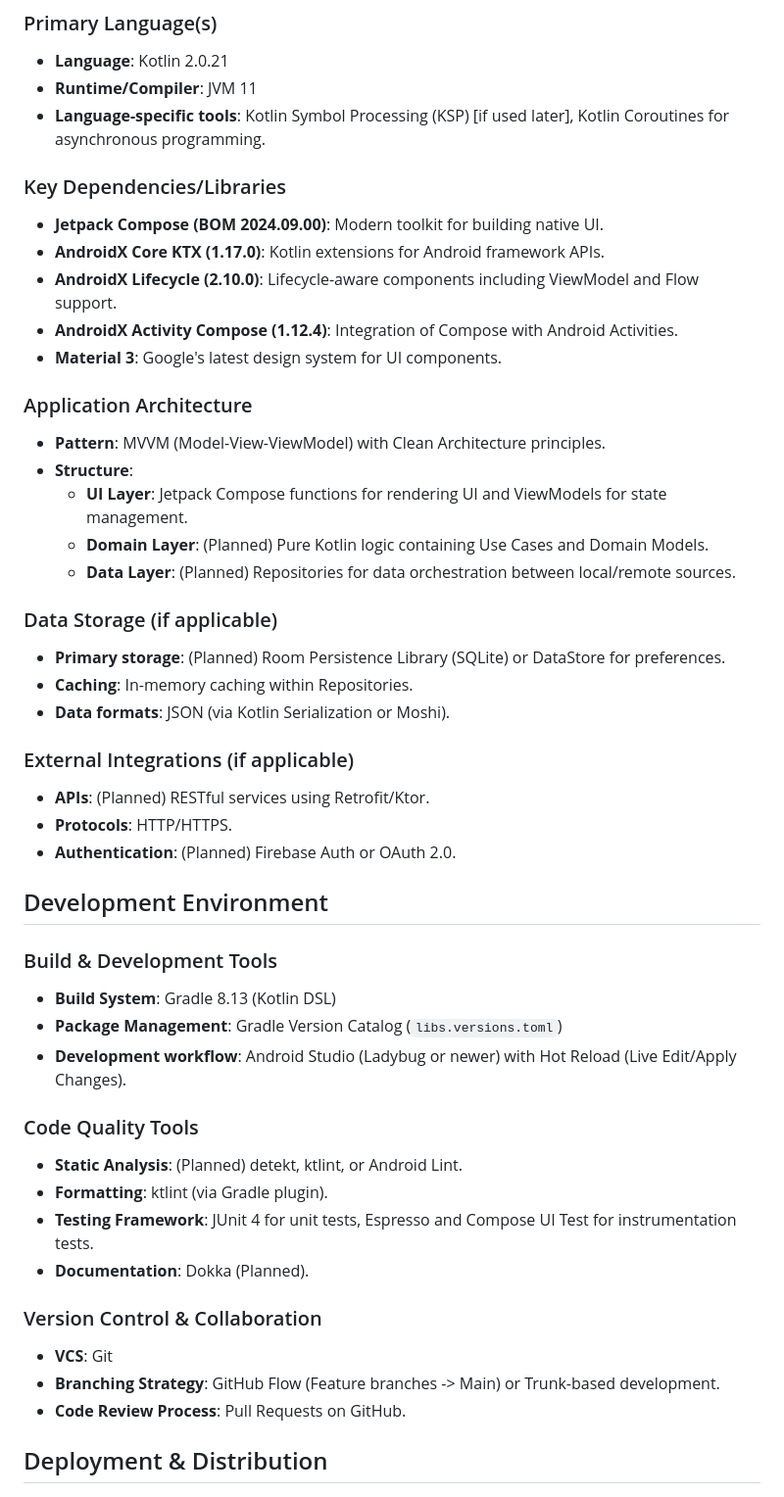
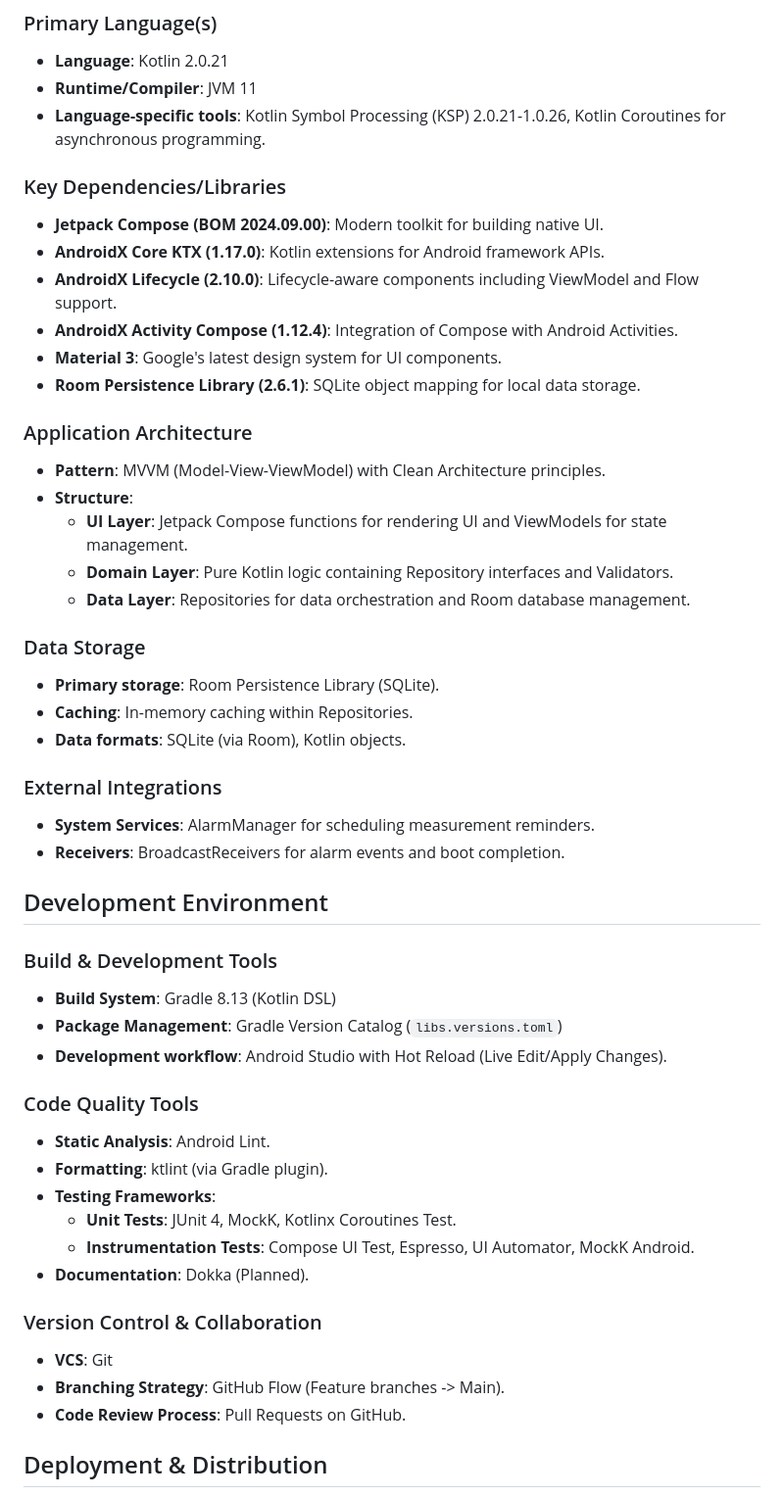
Before and after one commit to rykhalskyi/underpressure, a Markdown page: .design-specs/tech.md, the part around one of its changes. Shown at 98% size. GitHub-like rendering.

```diff
--- a/.design-specs/tech.md
+++ b/.design-specs/tech.md
@@ -8,7 +8,7 @@ This is a modern **Android mobile application** built for the Android platform.
 ### Primary Language(s)
 - **Language**: Kotlin 2.0.21
 - **Runtime/Compiler**: JVM 11
-- **Language-specific tools**: Kotlin Symbol Processing (KSP) [if used later], Kotlin Coroutines for asynchronous programming.
+- **Language-specific tools**: Kotlin Symbol Processing (KSP) 2.0.21-1.0.26, Kotlin Coroutines for asynchronous programming.
 
 ### Key Dependencies/Libraries
 - **Jetpack Compose (BOM 2024.09.00)**: Modern toolkit for building native UI.
@@ -16,40 +16,42 @@ This is a modern **Android mobile application** built for the Android platform.
 - **AndroidX Lifecycle (2.10.0)**: Lifecycle-aware components including ViewModel and Flow support.
 - **AndroidX Activity Compose (1.12.4)**: Integration of Compose with Android Activities.
 - **Material 3**: Google's latest design system for UI components.
+- **Room Persistence Library (2.6.1)**: SQLite object mapping for local data storage.
 
 ### Application Architecture
 - **Pattern**: MVVM (Model-View-ViewModel) with Clean Architecture principles.
 - **Structure**:
     - **UI Layer**: Jetpack Compose functions for rendering UI and ViewModels for state management.
-    - **Domain Layer**: (Planned) Pure Kotlin logic containing Use Cases and Domain Models.
-    - **Data Layer**: (Planned) Repositories for data orchestration between local/remote sources.
+    - **Domain Layer**: Pure Kotlin logic containing Repository interfaces and Validators.
+    - **Data Layer**: Repositories for data orchestration and Room database management.
 
-### Data Storage (if applicable)
-- **Primary storage**: (Planned) Room Persistence Library (SQLite) or DataStore for preferences.
+### Data Storage
+- **Primary storage**: Room Persistence Library (SQLite).
 - **Caching**: In-memory caching within Repositories.
-- **Data formats**: JSON (via Kotlin Serialization or Moshi).
+- **Data formats**: SQLite (via Room), Kotlin objects.
 
-### External Integrations (if applicable)
-- **APIs**: (Planned) RESTful services using Retrofit/Ktor.
-- **Protocols**: HTTP/HTTPS.
-- **Authentication**: (Planned) Firebase Auth or OAuth 2.0.
+### External Integrations
+- **System Services**: AlarmManager for scheduling measurement reminders.
+- **Receivers**: BroadcastReceivers for alarm events and boot completion.
 
 ## Development Environment
 
 ### Build & Development Tools
 - **Build System**: Gradle 8.13 (Kotlin DSL)
 - **Package Management**: Gradle Version Catalog (`libs.versions.toml`)
-- **Development workflow**: Android Studio (Ladybug or newer) with Hot Reload (Live Edit/Apply Changes).
+- **Development workflow**: Android Studio with Hot Reload (Live Edit/Apply Changes).
 
 ### Code Quality Tools
-- **Static Analysis**: (Planned) detekt, ktlint, or Android Lint.
+- **Static Analysis**: Android Lint.
 - **Formatting**: ktlint (via Gradle plugin).
-- **Testing Framework**: JUnit 4 for unit tests, Espresso and Compose UI Test for instrumentation tests.
+- **Testing Frameworks**:
+    - **Unit Tests**: JUnit 4, MockK, Kotlinx Coroutines Test.
+    - **Instrumentation Tests**: Compose UI Test, Espresso, UI Automator, MockK Android.
 - **Documentation**: Dokka (Planned).
 
 ### Version Control & Collaboration
 - **VCS**: Git
-- **Branching Strategy**: GitHub Flow (Feature branches -> Main) or Trunk-based development.
+- **Branching Strategy**: GitHub Flow (Feature branches -> Main).
 - **Code Review Process**: Pull Requests on GitHub.
 
 ## Deployment & Distribution
```
Also changed, not shown: other parts of .design-specs/tech.md (+6 -4 lines), .design-specs/structure.md (+34 -24 lines).
